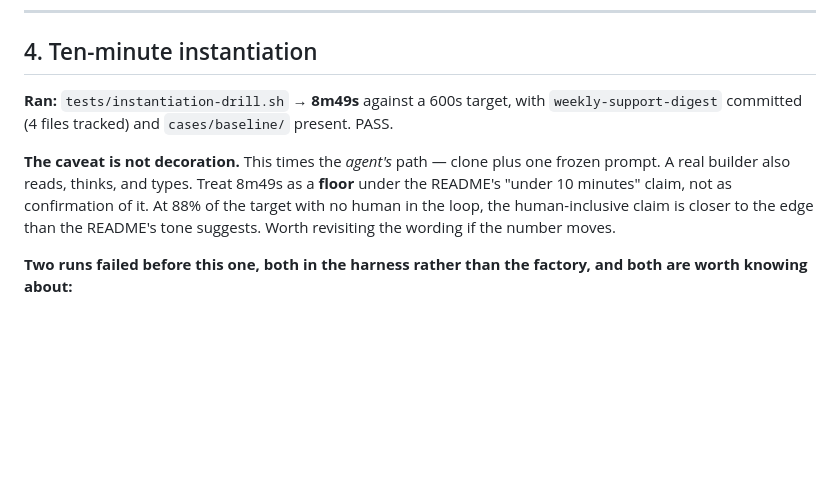
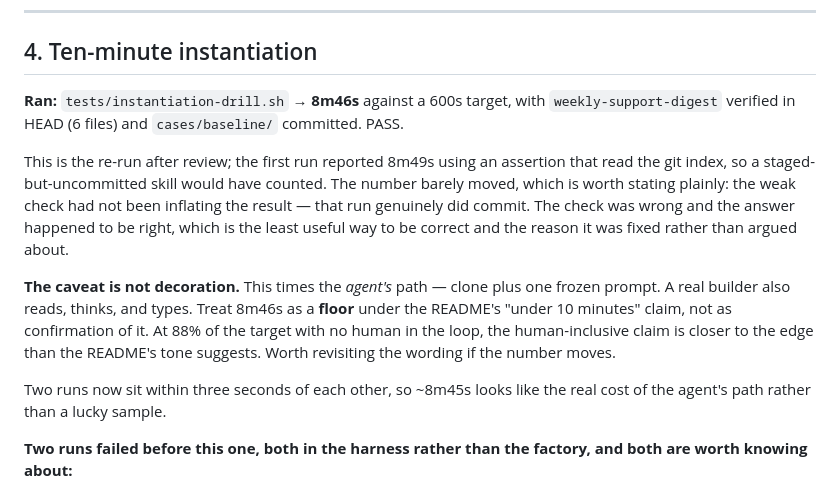
Before and after one commit to augmentgrowth/skill-factory, a Markdown page: docs/verification/2026-08-11-lab-223-drills.md, the part around the change. Drawn GitHub-style; blank space fills up the shorter version.

Commit message:
docs: re-run the instantiation drill against the fixed assertion
8m46s, with the skill verified in HEAD (6 files) and cases/baseline committed
rather than merely staged.

The number moved three seconds, which is the useful part of the result: the
index-reading assertion had not been inflating anything, so the first run's
8m49s was a correct answer arrived at by a check that could not have caught the
failure it was supposed to catch. Two runs within three seconds of each other
also make ~8m45s look like the real cost of the agent's path rather than one
lucky sample.

Co-Authored-By: Claude Opus 5 <noreply@anthropic.com>

```diff
--- a/docs/verification/2026-08-11-lab-223-drills.md
+++ b/docs/verification/2026-08-11-lab-223-drills.md
@@ -173,16 +173,26 @@ otherwise have read an unmoved Q1a as a failed audit.
 
 ## 4. Ten-minute instantiation
 
-**Ran:** `tests/instantiation-drill.sh` → **8m49s** against a 600s target, with
-`weekly-support-digest` committed (4 files tracked) and `cases/baseline/`
-present. PASS.
+**Ran:** `tests/instantiation-drill.sh` → **8m46s** against a 600s target, with
+`weekly-support-digest` verified in HEAD (6 files) and `cases/baseline/`
+committed. PASS.
+
+This is the re-run after review; the first run reported 8m49s using an assertion
+that read the git index, so a staged-but-uncommitted skill would have counted.
+The number barely moved, which is worth stating plainly: the weak check had not
+been inflating the result — that run genuinely did commit. The check was wrong
+and the answer happened to be right, which is the least useful way to be correct
+and the reason it was fixed rather than argued about.
 
 **The caveat is not decoration.** This times the *agent's* path — clone plus one
-frozen prompt. A real builder also reads, thinks, and types. Treat 8m49s as a
+frozen prompt. A real builder also reads, thinks, and types. Treat 8m46s as a
 **floor** under the README's "under 10 minutes" claim, not as confirmation of
 it. At 88% of the target with no human in the loop, the human-inclusive claim is
 closer to the edge than the README's tone suggests. Worth revisiting the wording
 if the number moves.
+
+Two runs now sit within three seconds of each other, so ~8m45s looks like the
+real cost of the agent's path rather than a lucky sample.
 
 **Two runs failed before this one, both in the harness rather than the factory,
 and both are worth knowing about:**
```
